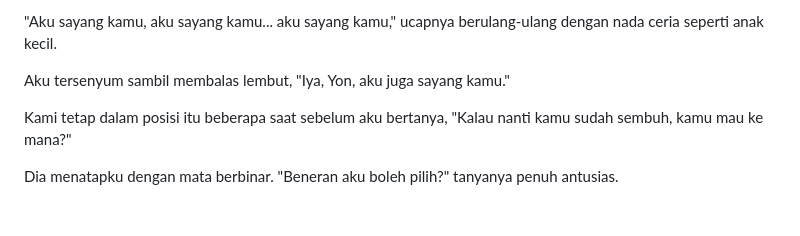
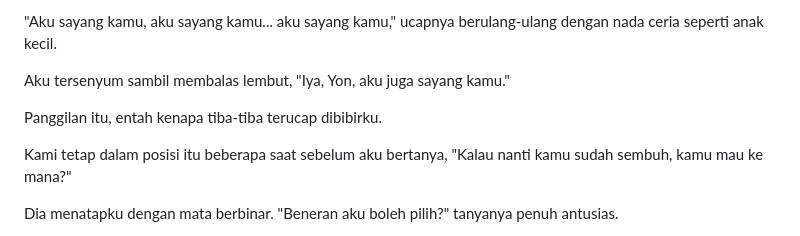
Before and after one commit to authorkejam/authornovel, a Markdown page: Novel/1Anotherside/anotherside_chapter15.md, the part around the change. Drawn GitHub-style; blank space fills up the shorter version.

```diff
--- a/Novel/1Anotherside/anotherside_chapter15.md
+++ b/Novel/1Anotherside/anotherside_chapter15.md
@@ -33,6 +33,8 @@ Aku pun mendekat dan memeluknya lagi, kali ini lebih erat. Rasanya seperti membe
 "Aku sayang kamu, aku sayang kamu... aku sayang kamu," ucapnya berulang-ulang dengan nada ceria seperti anak kecil.
 
 Aku tersenyum sambil membalas lembut, "Iya, Yon, aku juga sayang kamu."
+
+Panggilan itu, entah kenapa tiba-tiba terucap dibibirku.
 
 Kami tetap dalam posisi itu beberapa saat sebelum aku bertanya, "Kalau nanti kamu sudah sembuh, kamu mau ke mana?"
 
```
